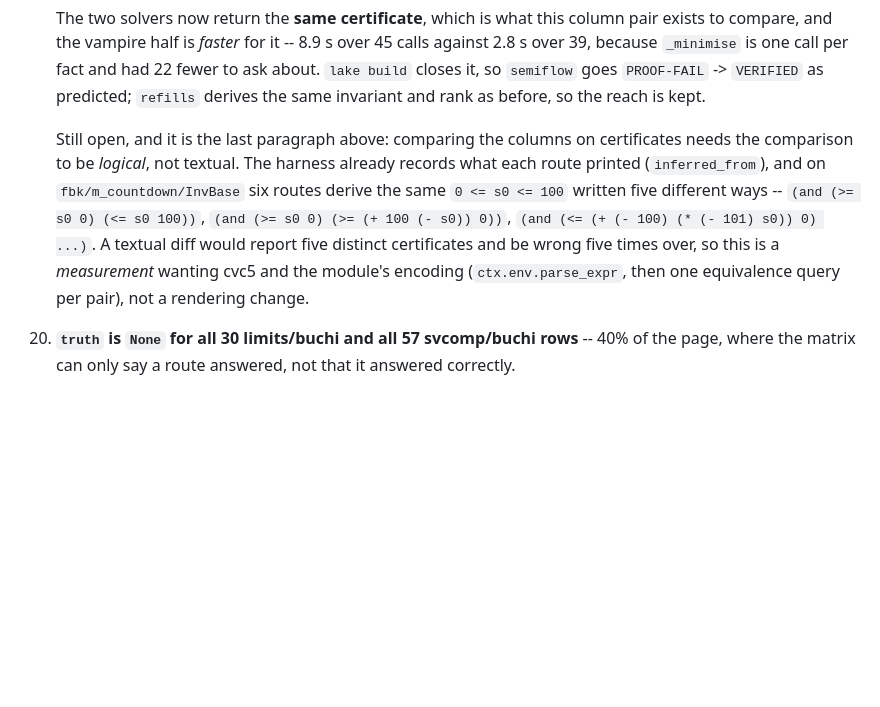
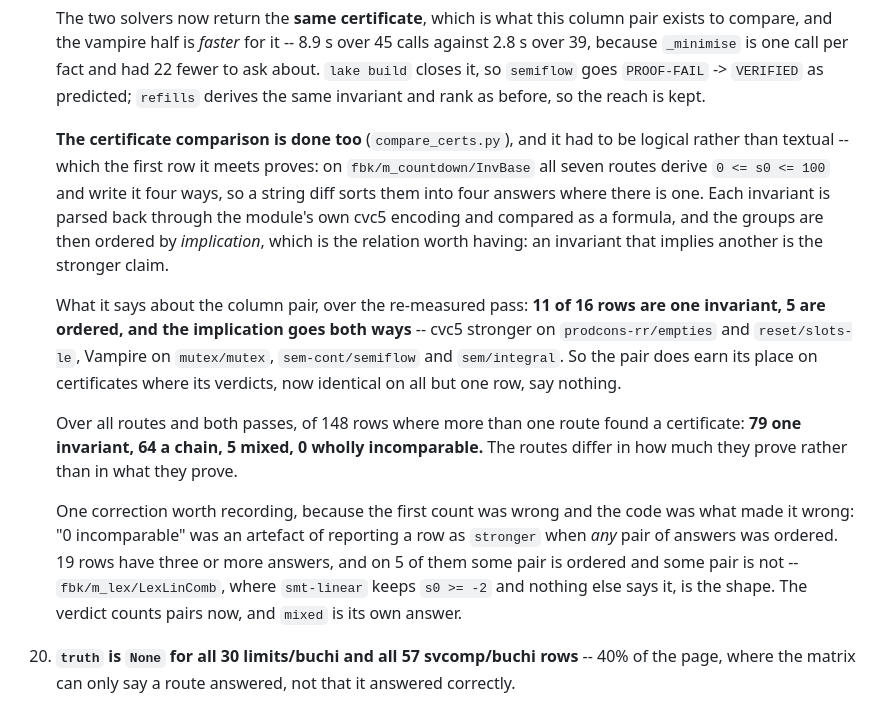
Before and after one commit to zeroth-research/reactive-modules, a Markdown page: TODO.md, the part around the change. Drawn GitHub-style; blank space fills up the shorter version.

Commit message:
TODO: 19 is closed, and the count it first reported was the code's fault
The certificate comparison is done, so 19 has nothing open. Recorded with
the correction that matters more than the result: "0 incomparable" was an
artefact of reporting a row as `stronger` whenever any pair of answers was
ordered, which hid the incomparable pairs on the 5 rows that have both.
The real numbers are 79 one invariant, 64 a chain, 5 mixed, 0 wholly
incomparable, and the routes differ in how much they prove rather than in
what they prove.

Co-Authored-By: Claude Opus 5 (1M context) <noreply@anthropic.com>

```diff
--- a/TODO.md
+++ b/TODO.md
@@ -550,16 +550,34 @@ fail, and every `REFUTED` landed on a `truth=fails` row.
     `semiflow` goes `PROOF-FAIL` -> `VERIFIED` as predicted; `refills`
     derives the same invariant and rank as before, so the reach is kept.
 
-    Still open, and it is the last paragraph above: comparing the columns on
-    certificates needs the comparison to be *logical*, not textual. The
-    harness already records what each route printed (`inferred_from`), and
-    on `fbk/m_countdown/InvBase` six routes derive the same `0 <= s0 <= 100`
-    written five different ways -- `(and (>= s0 0) (<= s0 100))`, `(and (>=
-    s0 0) (>= (+ 100 (- s0)) 0))`, `(and (<= (+ (- 100) (* (- 101) s0)) 0)
-    ...)`. A textual diff would report five distinct certificates and be
-    wrong five times over, so this is a *measurement* wanting cvc5 and the
-    module's encoding (`ctx.env.parse_expr`, then one equivalence query per
-    pair), not a rendering change.
+    **The certificate comparison is done too** (`compare_certs.py`), and it
+    had to be logical rather than textual -- which the first row it meets
+    proves: on `fbk/m_countdown/InvBase` all seven routes derive `0 <= s0 <=
+    100` and write it four ways, so a string diff sorts them into four
+    answers where there is one. Each invariant is parsed back through the
+    module's own cvc5 encoding and compared as a formula, and the groups are
+    then ordered by *implication*, which is the relation worth having: an
+    invariant that implies another is the stronger claim.
+
+    What it says about the column pair, over the re-measured pass: **11 of
+    16 rows are one invariant, 5 are ordered, and the implication goes both
+    ways** -- cvc5 stronger on `prodcons-rr/empties` and `reset/slots-le`,
+    Vampire on `mutex/mutex`, `sem-cont/semiflow` and `sem/integral`. So the
+    pair does earn its place on certificates where its verdicts, now
+    identical on all but one row, say nothing.
+
+    Over all routes and both passes, of 148 rows where more than one route
+    found a certificate: **79 one invariant, 64 a chain, 5 mixed, 0 wholly
+    incomparable.** The routes differ in how much they prove rather than in
+    what they prove.
+
+    One correction worth recording, because the first count was wrong and
+    the code was what made it wrong: "0 incomparable" was an artefact of
+    reporting a row as `stronger` when *any* pair of answers was ordered. 19
+    rows have three or more answers, and on 5 of them some pair is ordered
+    and some pair is not -- `fbk/m_lex/LexLinComb`, where `smt-linear` keeps
+    `s0 >= -2` and nothing else says it, is the shape. The verdict counts
+    pairs now, and `mixed` is its own answer.
 
 20. **`truth` is `None` for all 30 limits/buchi and all 57 svcomp/buchi rows**
     -- 40% of the page, where the matrix can only say a route answered, not
```
